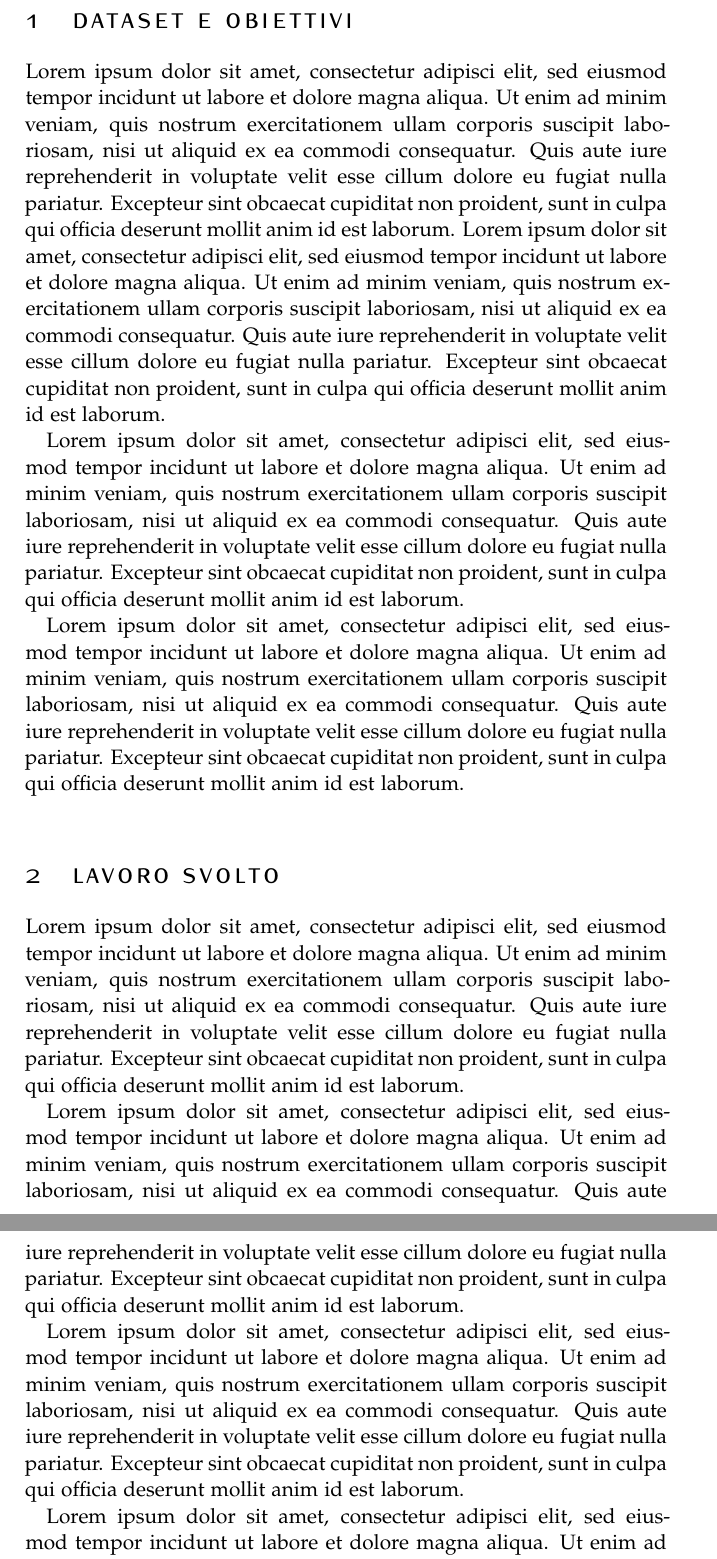
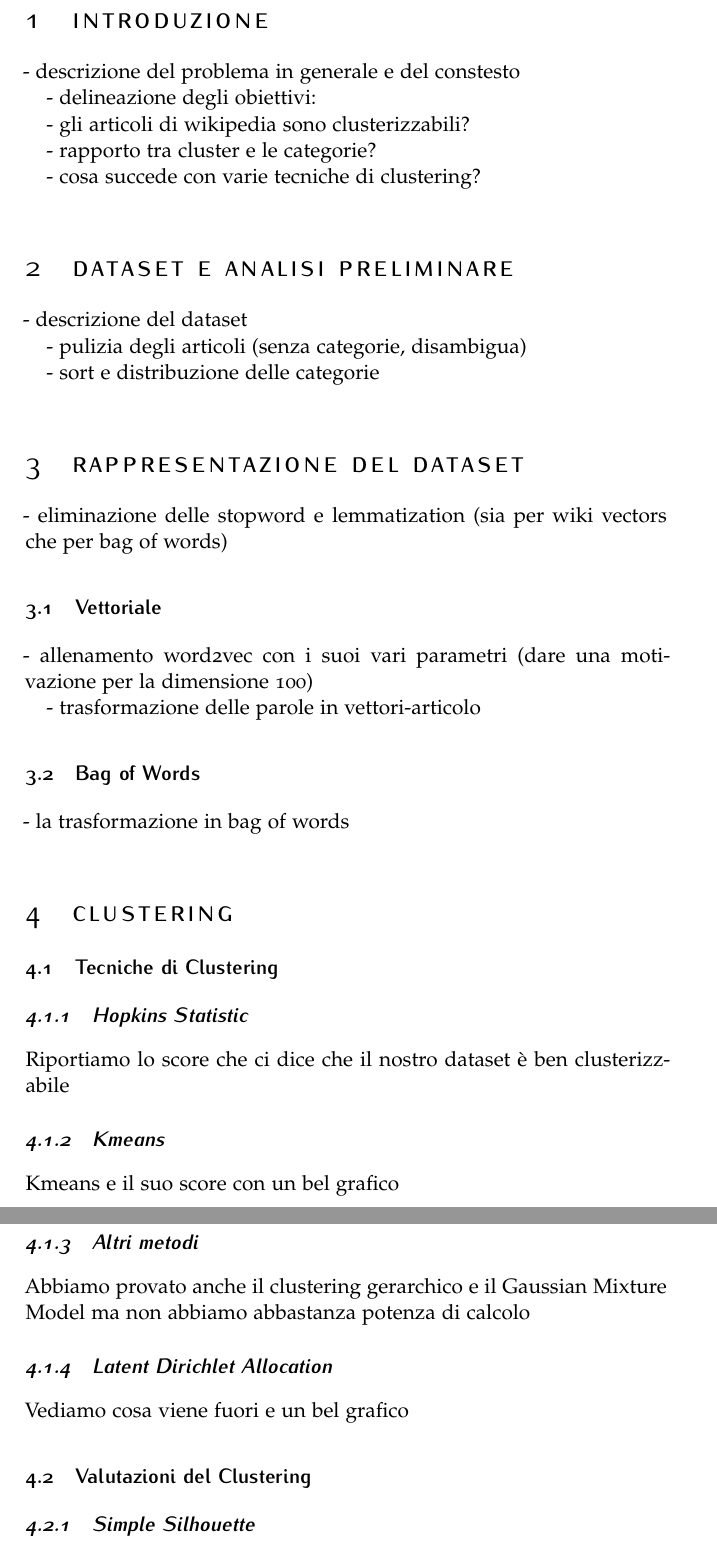
Before and after one commit to lobisquit/data_mining_project, a LaTeX document (latex/article.tex): two parts of pages 2 and 3 of 5 before the commit and two parts of pages 2 and 3 of 4 after it, joined at a grey line, cut at the place of the change. Compiled offline with pdfLaTeX.

Commit message:
Written detailed skeleton of the report

```diff
--- a/latex/article.tex
+++ b/latex/article.tex
@@ -72,22 +72,66 @@ BCOR5mm, % Binding correction
 %	INTRODUCTION
 %----------------------------------------------------------------------------------------
 
-\section{Dataset e obiettivi}
+\section{Introduzione}
 
-Lorem ipsum dolor sit amet, consectetur adipisci elit, sed eiusmod tempor incidunt ut labore et dolore magna aliqua. Ut enim ad minim veniam, quis nostrum exercitationem ullam corporis suscipit laboriosam, nisi ut aliquid ex ea commodi consequatur. Quis aute iure reprehenderit in voluptate velit esse cillum dolore eu fugiat nulla pariatur. Excepteur sint obcaecat cupiditat non proident, sunt in culpa qui officia deserunt mollit anim id est laborum.
-Lorem ipsum dolor sit amet, consectetur adipisci elit, sed eiusmod tempor incidunt ut labore et dolore magna aliqua. Ut enim ad minim veniam, quis nostrum exercitationem ullam corporis suscipit laboriosam, nisi ut aliquid ex ea commodi consequatur. Quis aute iure reprehenderit in voluptate velit esse cillum dolore eu fugiat nulla pariatur. Excepteur sint obcaecat cupiditat non proident, sunt in culpa qui officia deserunt mollit anim id est laborum.
+- descrizione del problema in generale e del constesto
 
-Lorem ipsum dolor sit amet, consectetur adipisci elit, sed eiusmod tempor incidunt ut labore et dolore magna aliqua. Ut enim ad minim veniam, quis nostrum exercitationem ullam corporis suscipit laboriosam, nisi ut aliquid ex ea commodi consequatur. Quis aute iure reprehenderit in voluptate velit esse cillum dolore eu fugiat nulla pariatur. Excepteur sint obcaecat cupiditat non proident, sunt in culpa qui officia deserunt mollit anim id est laborum.
+- delineazione degli obiettivi:
 
-Lorem ipsum dolor sit amet, consectetur adipisci elit, sed eiusmod tempor incidunt ut labore et dolore magna aliqua. Ut enim ad minim veniam, quis nostrum exercitationem ullam corporis suscipit laboriosam, nisi ut aliquid ex ea commodi consequatur. Quis aute iure reprehenderit in voluptate velit esse cillum dolore eu fugiat nulla pariatur. Excepteur sint obcaecat cupiditat non proident, sunt in culpa qui officia deserunt mollit anim id est laborum.
+	- gli articoli di wikipedia sono clusterizzabili?
+
+	- rapporto tra cluster e le categorie?
+
+	- cosa succede con varie tecniche di clustering?
+
+
+\section{Dataset e Analisi Preliminare}
+
+	- descrizione del dataset
+
+	- pulizia degli articoli (senza categorie, disambigua)
+
+	- sort e distribuzione delle categorie
+
+
+\section{Rappresentazione del Dataset}
+
+	- eliminazione delle stopword e lemmatization (sia per wiki vectors che per bag of words)
+
+	\subsection{Vettoriale}
+
+		- allenamento word2vec con i suoi vari parametri (dare una motivazione per la dimensione 100)
+
+		- trasformazione delle parole in vettori-articolo
+
+	\subsection{Bag of Words}
+
+		- la trasformazione in bag of words
 
 
 
-\section{Lavoro Svolto}
-Lorem ipsum dolor sit amet, consectetur adipisci elit, sed eiusmod tempor incidunt ut labore et dolore magna aliqua. Ut enim ad minim veniam, quis nostrum exercitationem ullam corporis suscipit laboriosam, nisi ut aliquid ex ea commodi consequatur. Quis aute iure reprehenderit in voluptate velit esse cillum dolore eu fugiat nulla pariatur. Excepteur sint obcaecat cupiditat non proident, sunt in culpa qui officia deserunt mollit anim id est laborum.
+\section{Clustering}
 
-Lorem ipsum dolor sit amet, consectetur adipisci elit, sed eiusmod tempor incidunt ut labore et dolore magna aliqua. Ut enim ad minim veniam, quis nostrum exercitationem ullam corporis suscipit laboriosam, nisi ut aliquid ex ea commodi consequatur. Quis aute iure reprehenderit in voluptate velit esse cillum dolore eu fugiat nulla pariatur. Excepteur sint obcaecat cupiditat non proident, sunt in culpa qui officia deserunt mollit anim id est laborum.
+	\subsection{Tecniche di Clustering}
 
-Lorem ipsum dolor sit amet, consectetur adipisci elit, sed eiusmod tempor incidunt ut labore et dolore magna aliqua. Ut enim ad minim veniam, quis nostrum exercitationem ullam corporis suscipit laboriosam, nisi ut aliquid ex ea commodi consequatur. Quis aute iure reprehenderit in voluptate velit esse cillum dolore eu fugiat nulla pariatur. Excepteur sint obcaecat cupiditat non proident, sunt in culpa qui officia deserunt mollit anim id est laborum.
+		\subsubsection{Hopkins Statistic}
 
-Lorem ipsum dolor sit amet, consectetur adipisci elit, sed eiusmod tempor incidunt ut labore et dolore magna aliqua. Ut enim ad minim veniam, quis nostrum exercitationem ullam corporis suscipit laboriosam, nisi ut aliquid ex ea commodi consequatur. Quis aute iure reprehenderit in voluptate velit esse cillum dolore eu fugiat nulla pariatur. Excepteur sint obcaecat cupiditat non proident, sunt in culpa qui officia deserunt mollit anim id est laborum.
+			Riportiamo lo score che ci dice che il nostro dataset è ben clusterizzabile
+
+		\subsubsection{Kmeans}
+
+			Kmeans e il suo score con un bel grafico
+
+		\subsubsection{Altri metodi}
+
+			Abbiamo provato anche il clustering gerarchico e il Gaussian Mixture Model
+			ma non abbiamo abbastanza potenza di calcolo
+
+		\subsubsection{Latent Dirichlet Allocation}
+
+			Vediamo cosa viene fuori e un bel grafico
+
+
+	\subsection{Valutazioni del Clustering}
+
+		\subsubsection{Simple Silhouette}
```
Also changed, not shown: latex/article.tex (35 more changed lines).
